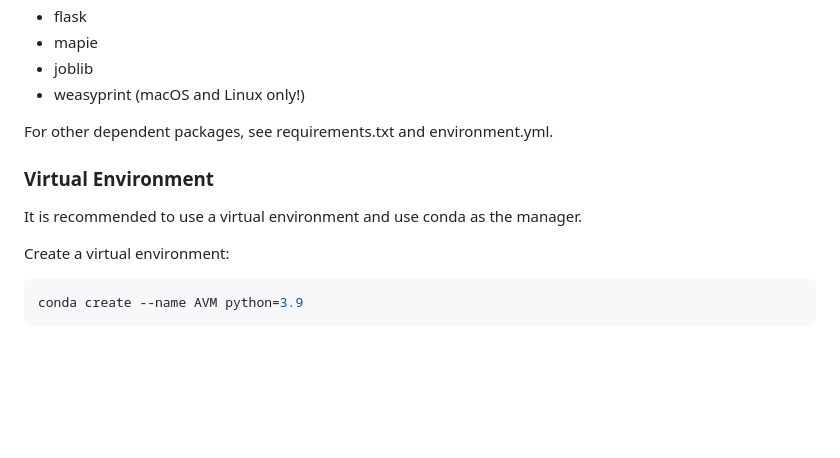
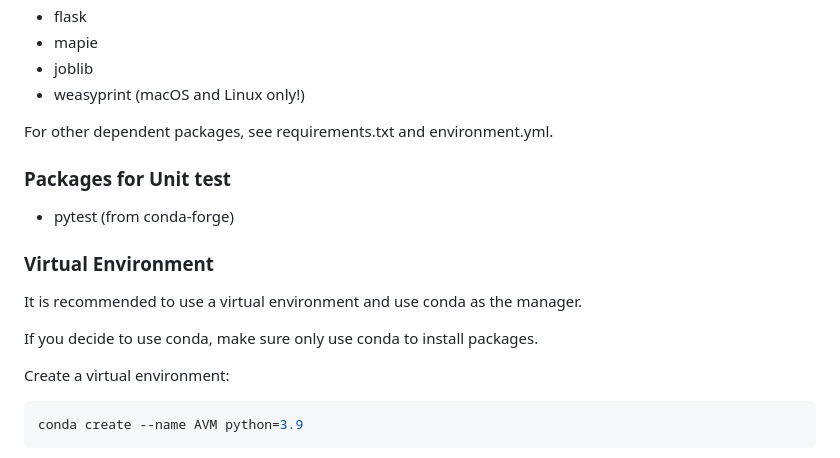
Before and after one commit to xiaoran007/GRP-AVM, a Markdown page: README.md, the part around the change. Rendered like a GitHub page; blank space fills up the shorter version.

Commit message:
update: add test settings and package requirements

````diff
--- a/README.md
+++ b/README.md
@@ -82,8 +82,13 @@ This project uses Python and the following packages are needed:
 
 For other dependent packages, see requirements.txt and environment.yml.
 
+### Packages for Unit test
+* pytest (from conda-forge)
+
 ### Virtual Environment
 It is recommended to use a virtual environment and use conda as the manager.
+
+If you decide to use conda, make sure only use conda to install packages.
 
 Create a virtual environment:
 ```shell
````
